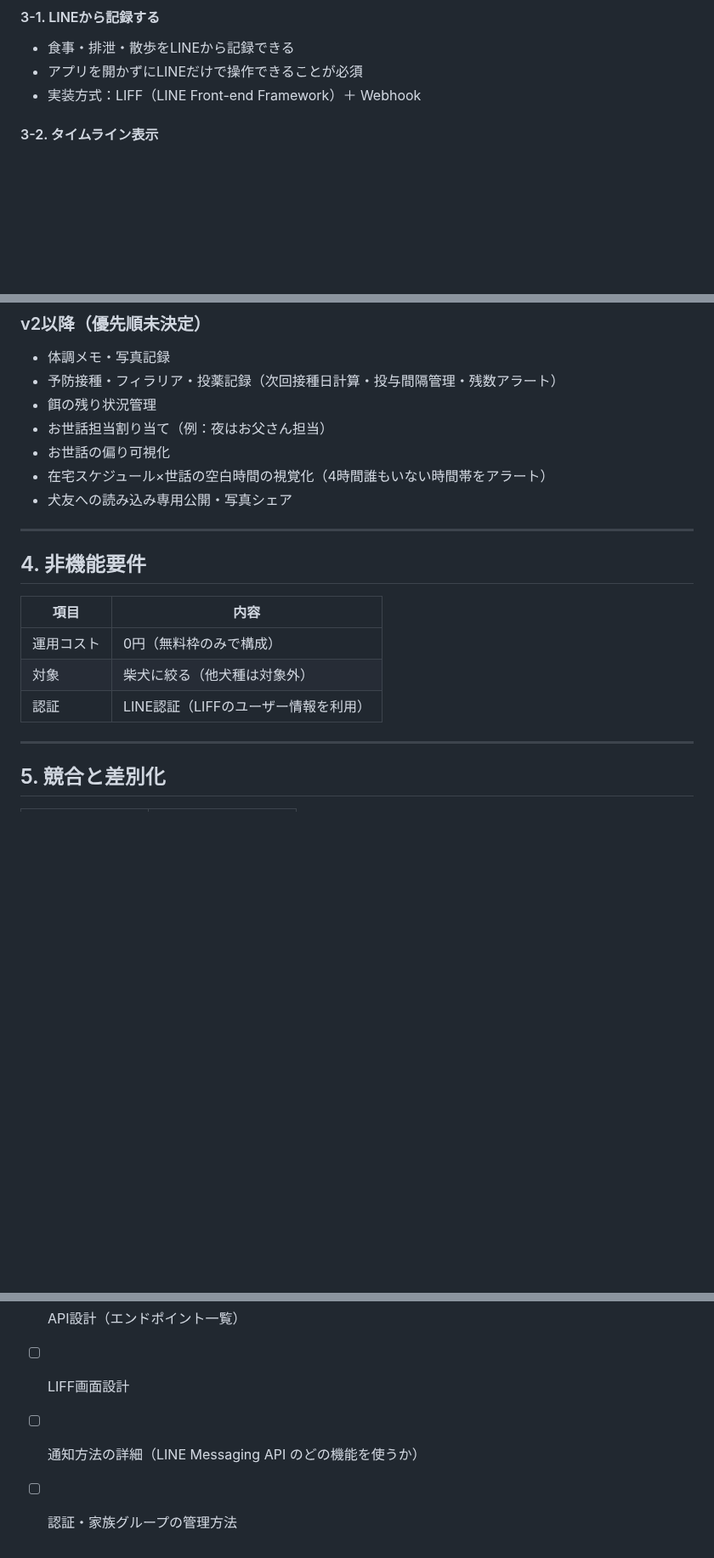
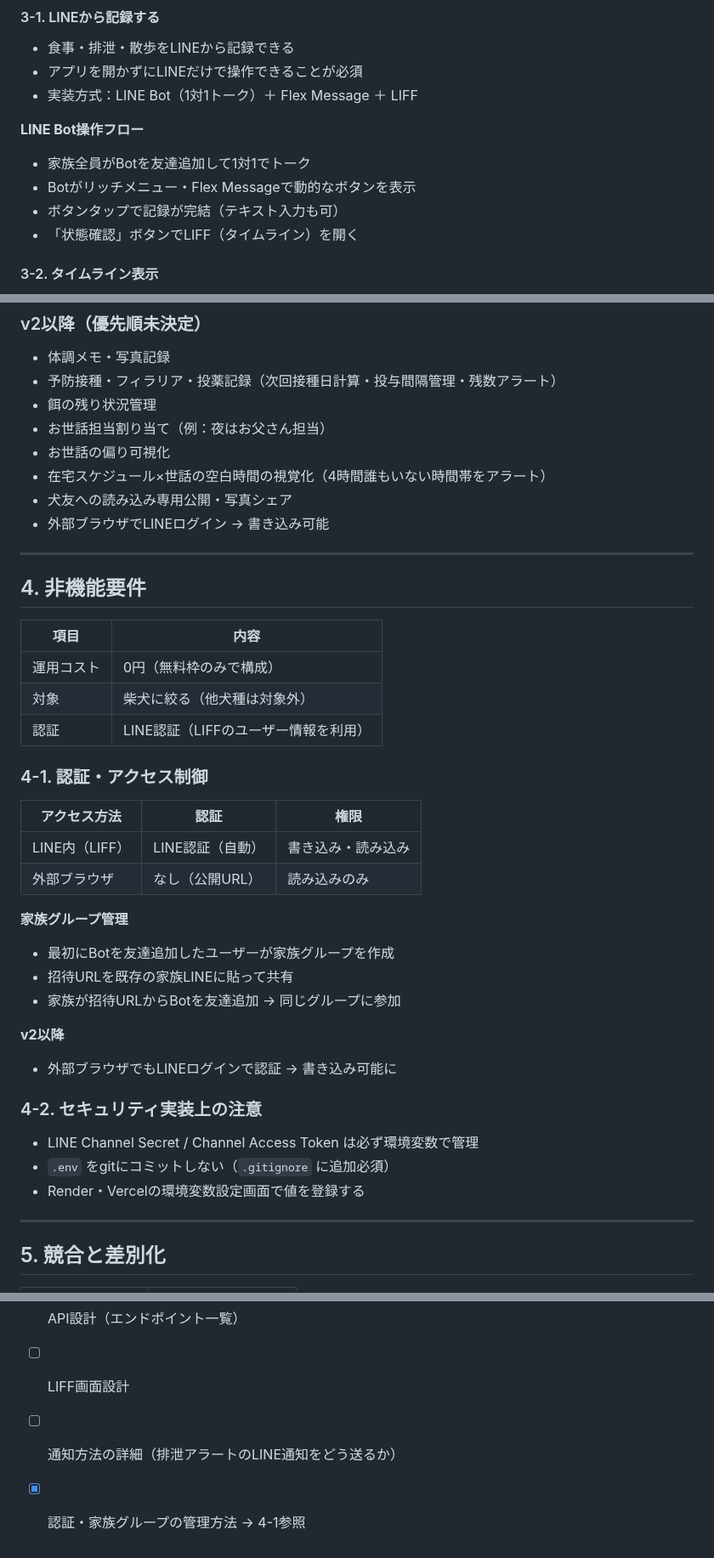
Before and after one commit to yu-ka3028/manmaru-shiba, a Markdown page: docs/design/requirements.md, 3 parts joined by grey strips. Shown at 85% size. Rendered like a GitHub page; blank space fills up the shorter version.

Commit message:
docs: 認証・LINEBot設計を要件定義に反映
- LINE Bot 1対1チャット方式の採用
- 認証フロー・アクセス制御・家族グループ管理方法を決定
- セキュリティ上の注意事項を非機能要件に追記
- 設計議論のスクラップを追加

Co-Authored-By: Claude Sonnet 4.6 <noreply@anthropic.com>

```diff
--- a/docs/design/requirements.md
+++ b/docs/design/requirements.md
@@ -29,7 +29,13 @@
 #### 3-1. LINEから記録する
 - 食事・排泄・散歩をLINEから記録できる
 - アプリを開かずにLINEだけで操作できることが必須
-- 実装方式：LIFF（LINE Front-end Framework）＋ Webhook
+- 実装方式：LINE Bot（1対1トーク）＋ Flex Message ＋ LIFF
+
+**LINE Bot操作フロー**
+- 家族全員がBotを友達追加して1対1でトーク
+- Botがリッチメニュー・Flex Messageで動的なボタンを表示
+- ボタンタップで記録が完結（テキスト入力も可）
+- 「状態確認」ボタンでLIFF（タイムライン）を開く
 
 #### 3-2. タイムライン表示
 - 家族全員の記録をタイムライン形式で表示する
@@ -51,6 +57,7 @@
 - お世話の偏り可視化
 - 在宅スケジュール×世話の空白時間の視覚化（4時間誰もいない時間帯をアラート）
 - 犬友への読み込み専用公開・写真シェア
+- 外部ブラウザでLINEログイン → 書き込み可能
 
 ---
 
@@ -61,6 +68,27 @@
 | 運用コスト | 0円（無料枠のみで構成） |
 | 対象 | 柴犬に絞る（他犬種は対象外） |
 | 認証 | LINE認証（LIFFのユーザー情報を利用） |
+
+### 4-1. 認証・アクセス制御
+
+| アクセス方法 | 認証 | 権限 |
+|---|---|---|
+| LINE内（LIFF） | LINE認証（自動） | 書き込み・読み込み |
+| 外部ブラウザ | なし（公開URL） | 読み込みのみ |
+
+**家族グループ管理**
+- 最初にBotを友達追加したユーザーが家族グループを作成
+- 招待URLを既存の家族LINEに貼って共有
+- 家族が招待URLからBotを友達追加 → 同じグループに参加
+
+**v2以降**
+- 外部ブラウザでもLINEログインで認証 → 書き込み可能に
+
+### 4-2. セキュリティ実装上の注意
+
+- LINE Channel Secret / Channel Access Token は必ず環境変数で管理
+- `.env` をgitにコミットしない（`.gitignore` に追加必須）
+- Render・Vercelの環境変数設定画面で値を登録する
 
 ---
 
@@ -96,5 +124,5 @@
 - [ ] DB設計（テーブル・リレーション）
 - [ ] API設計（エンドポイント一覧）
 - [ ] LIFF画面設計
-- [ ] 通知方法の詳細（LINE Messaging API のどの機能を使うか）
-- [ ] 認証・家族グループの管理方法
+- [ ] 通知方法の詳細（排泄アラートのLINE通知をどう送るか）
+- [x] 認証・家族グループの管理方法 → 4-1参照
```
Also changed, not shown: CLAUDE.md (+1 -0 lines), docs/scrap/2026-04-25_auth-and-line-bot-design.md (added, +80 -0 lines).
